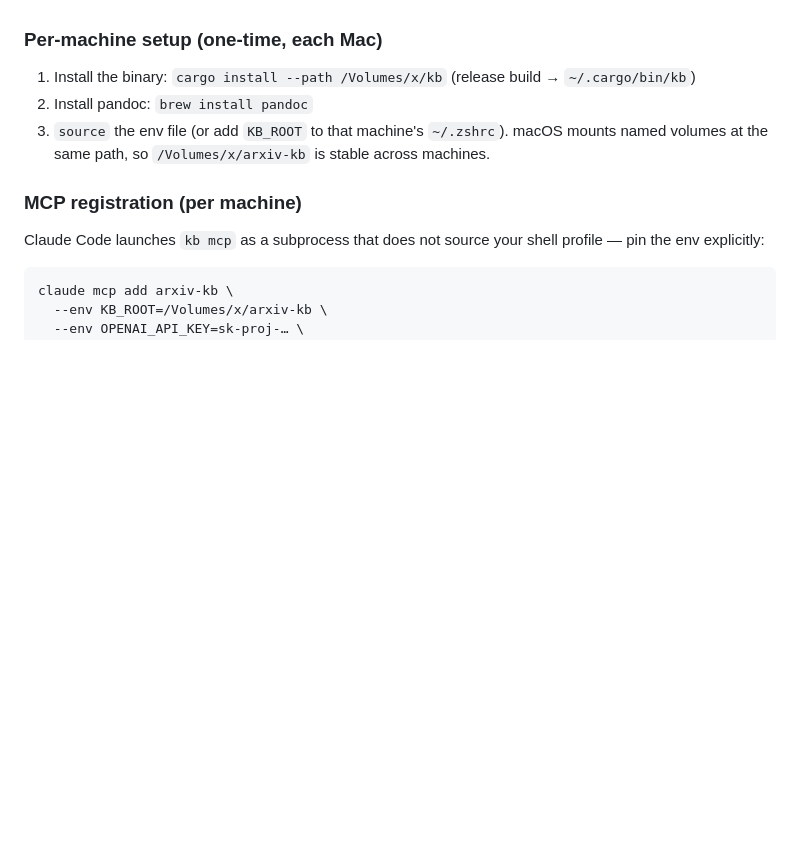
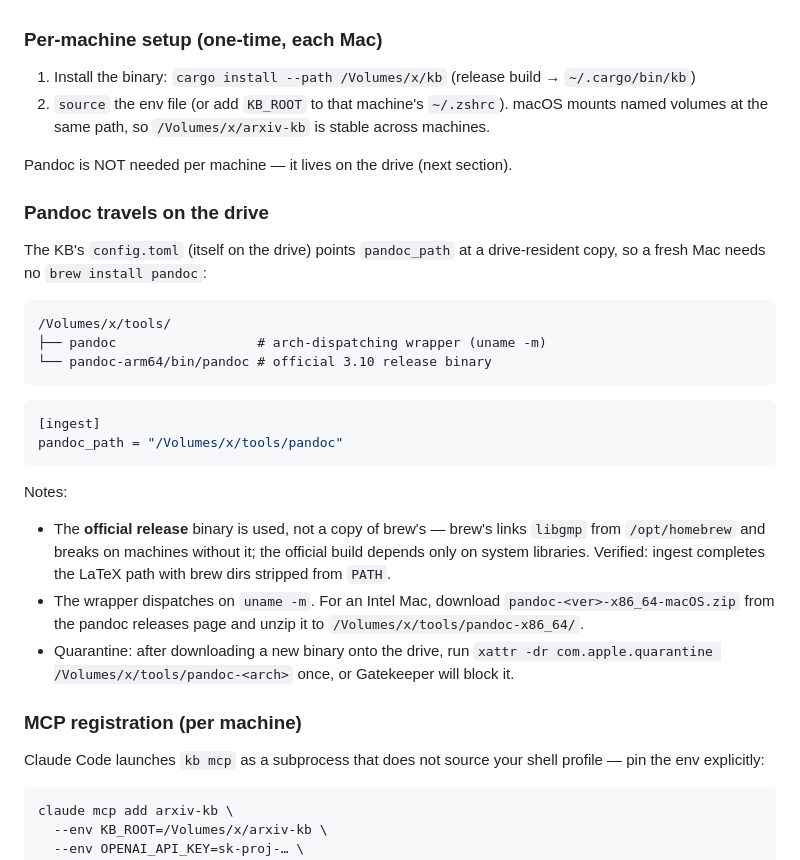
Before and after one commit to sunprema/knowledge-bank, a Markdown page: CONFIG.md, the part around the change. Drawn GitHub-style; blank space fills up the shorter version.

Commit message:
CONFIG.md: pandoc travels on the drive (official binary + arch wrapper)
Co-Authored-By: Claude Fable 5 <noreply@anthropic.com>

````diff
--- a/CONFIG.md
+++ b/CONFIG.md
@@ -116,10 +116,41 @@ sync guarantees and per-OS builds of the binary.
 
 1. Install the binary: `cargo install --path /Volumes/x/kb`
    (release build → `~/.cargo/bin/kb`)
-2. Install pandoc: `brew install pandoc`
-3. `source` the env file (or add `KB_ROOT` to that machine's
+2. `source` the env file (or add `KB_ROOT` to that machine's
    `~/.zshrc`). macOS mounts named volumes at the same path, so
    `/Volumes/x/arxiv-kb` is stable across machines.
+
+Pandoc is NOT needed per machine — it lives on the drive (next
+section).
+
+### Pandoc travels on the drive
+
+The KB's `config.toml` (itself on the drive) points `pandoc_path` at a
+drive-resident copy, so a fresh Mac needs no `brew install pandoc`:
+
+```
+/Volumes/x/tools/
+├── pandoc                  # arch-dispatching wrapper (uname -m)
+└── pandoc-arm64/bin/pandoc # official 3.10 release binary
+```
+
+```toml
+[ingest]
+pandoc_path = "/Volumes/x/tools/pandoc"
+```
+
+Notes:
+- The **official release** binary is used, not a copy of brew's —
+  brew's links `libgmp` from `/opt/homebrew` and breaks on machines
+  without it; the official build depends only on system libraries.
+  Verified: ingest completes the LaTeX path with brew dirs stripped
+  from `PATH`.
+- The wrapper dispatches on `uname -m`. For an Intel Mac, download
+  `pandoc-<ver>-x86_64-macOS.zip` from the pandoc releases page and
+  unzip it to `/Volumes/x/tools/pandoc-x86_64/`.
+- Quarantine: after downloading a new binary onto the drive, run
+  `xattr -dr com.apple.quarantine /Volumes/x/tools/pandoc-<arch>`
+  once, or Gatekeeper will block it.
 
 ### MCP registration (per machine)
 
````
